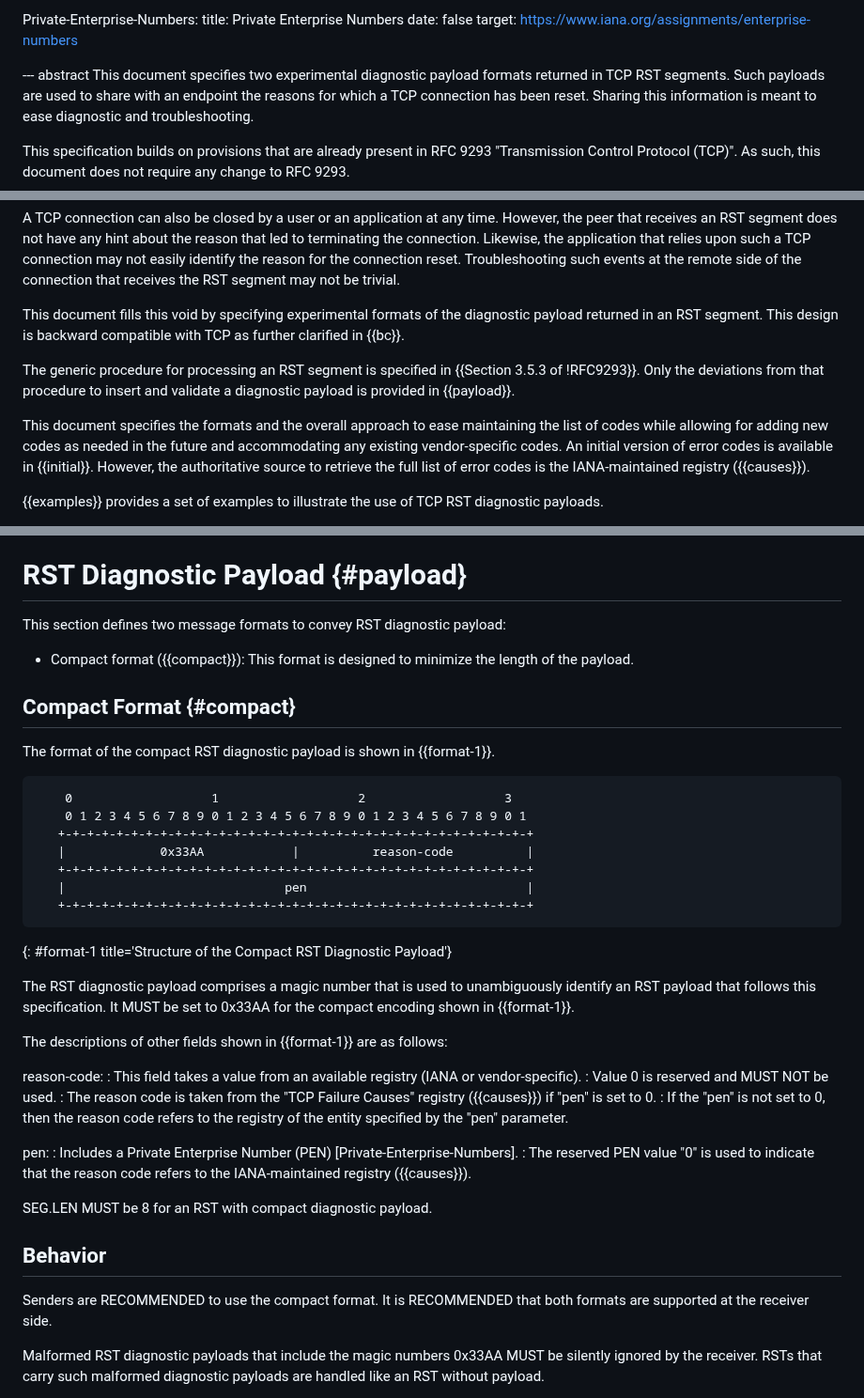
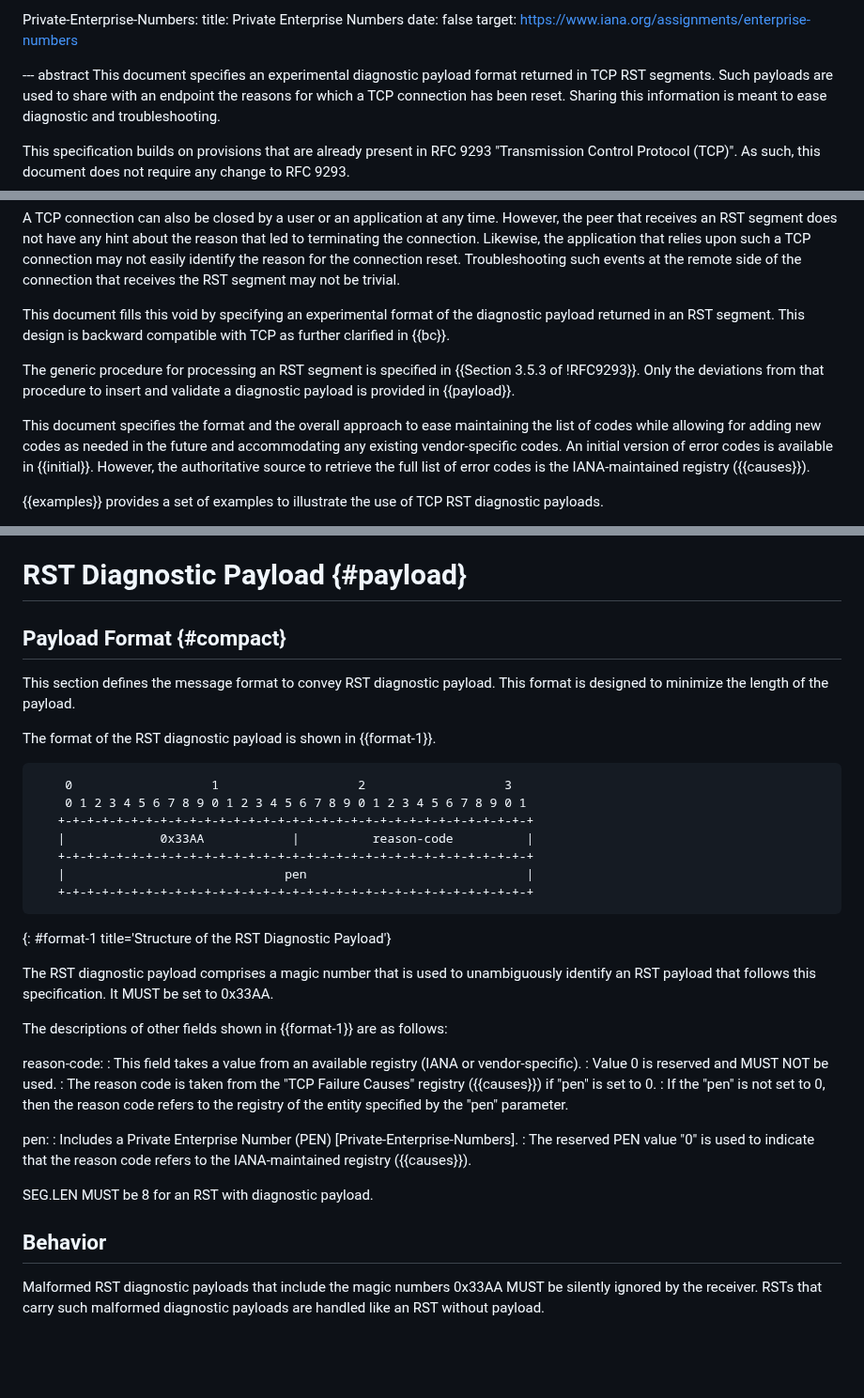
Before and after one commit to boucadair/draft-boucadair-tcpm-rst-diagnostic-payload, a Markdown page: draft-boucadair-tcpm-rst-diagnostic-payload.md, 3 parts joined by grey strips. Shown at 94% size. GitHub-like rendering; blank space fills up the shorter version.

Commit message:
More text cleanup

```diff
--- a/draft-boucadair-tcpm-rst-diagnostic-payload.md
+++ b/draft-boucadair-tcpm-rst-diagnostic-payload.md
@@ -52,7 +52,7 @@ informative:
     target: https://www.iana.org/assignments/enterprise-numbers
 
 --- abstract
-   This document specifies two experimental diagnostic payload formats returned in TCP
+   This document specifies an experimental diagnostic payload format returned in TCP
    RST segments. Such payloads are used to share with an endpoint the
    reasons for which a TCP connection has been reset.  Sharing this
    information is meant to ease diagnostic and troubleshooting.
@@ -83,7 +83,7 @@ informative:
    the remote side of the connection that receives the RST segment may
    not be trivial.
 
-   This document fills this void by specifying experimental formats of the
+   This document fills this void by specifying an experimental format of the
    diagnostic payload returned in an RST segment. This design is
    backward compatible with TCP as further clarified in {{bc}}.
 
@@ -91,7 +91,7 @@ informative:
    {{Section 3.5.3 of !RFC9293}}. Only the deviations from that procedure
    to insert and validate a diagnostic payload is provided in {{payload}}.
 
-   This document specifies the formats and the overall approach to ease
+   This document specifies the format and the overall approach to ease
    maintaining the list of codes while allowing for adding new codes as
    needed in the future and accommodating any existing vendor-specific
    codes.  An initial version of error codes is available in {{initial}}.
@@ -150,13 +150,11 @@ Operational guidance:
 
 #  RST Diagnostic Payload {#payload}
 
-This section defines two message formats to convey RST diagnostic payload:
+## Payload Format {#compact}
 
-* Compact format ({{compact}}): This format is designed to minimize the length of the payload.
+   This section defines the message format to convey RST diagnostic payload. This format is designed to minimize the length of the payload.
 
-## Compact Format {#compact}
-
-   The format of the compact RST diagnostic payload is shown in {{format-1}}.
+   The format of the RST diagnostic payload is shown in {{format-1}}.
 
 ~~~~
     0                   1                   2                   3
@@ -167,11 +165,11 @@ This section defines two message formats to convey RST diagnostic payload:
    |                              pen                              |
    +-+-+-+-+-+-+-+-+-+-+-+-+-+-+-+-+-+-+-+-+-+-+-+-+-+-+-+-+-+-+-+-+
 ~~~~
-{: #format-1 title='Structure of the Compact RST Diagnostic Payload'}
+{: #format-1 title='Structure of the RST Diagnostic Payload'}
 
    The RST diagnostic payload comprises a magic number that is used to
    unambiguously identify an RST payload that follows this
-   specification.  It MUST be set to 0x33AA for the compact encoding shown in {{format-1}}.
+   specification.  It MUST be set to 0x33AA.
 
    The descriptions of other fields shown in {{format-1}} are as follows:
 
@@ -185,11 +183,9 @@ This section defines two message formats to convey RST diagnostic payload:
    : Includes a Private Enterprise Number (PEN) [Private-Enterprise-Numbers].
    : The reserved PEN value "0" is used to indicate that the reason code refers to the IANA-maintained registry ({{causes}}).
 
-   SEG.LEN MUST be 8 for an RST with compact diagnostic payload.
+   SEG.LEN MUST be 8 for an RST with diagnostic payload.
 
 ## Behavior
-
-   Senders are RECOMMENDED to use the compact format. It is RECOMMENDED that both formats are supported at the receiver side.
 
    Malformed RST diagnostic payloads that include the magic
    numbers 0x33AA MUST be silently ignored by the receiver.
```
Also changed, not shown: other parts of draft-boucadair-tcpm-rst-diagnostic-payload.md (+1 -5 lines).
